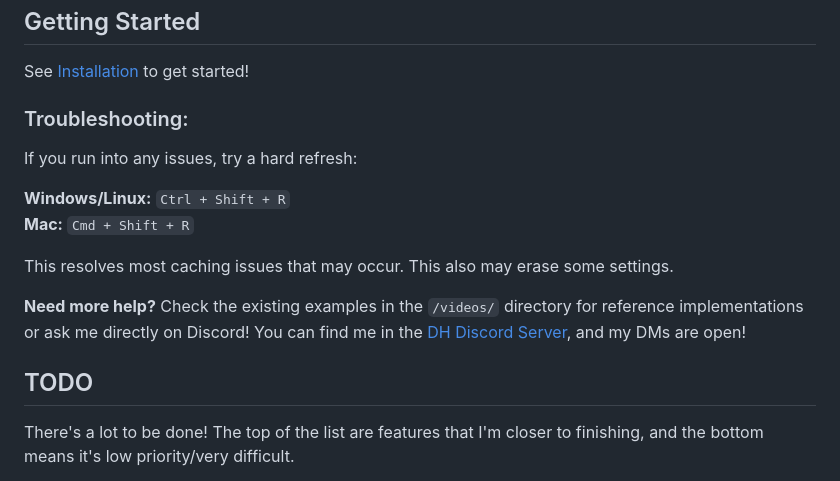
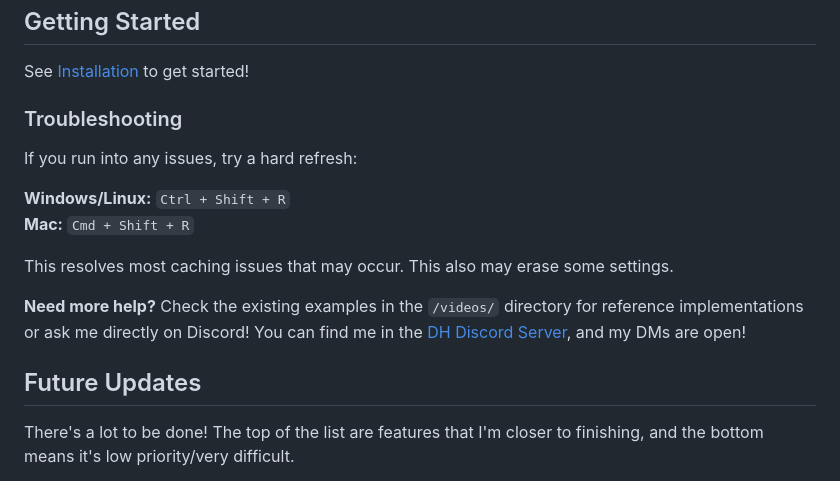
Before and after one commit to Alunacoz/BounceX-Viewer, a Markdown page: README.md, the part around one of its changes. Drawn GitHub-style.

```diff
--- a/README.md
+++ b/README.md
@@ -27,7 +27,7 @@ This program was written with generative AI, with human intervention as well. I
 
 See [Installation](https://github.com/Alunacoz/BounceX-Viewer/wiki/Installation) to get started!
 
-### Troubleshooting:
+### Troubleshooting
 
 If you run into any issues, try a hard refresh:
 
@@ -39,7 +39,7 @@ This resolves most caching issues that may occur. This also may erase some setti
 **Need more help?** Check the existing examples in the `/videos/` directory for reference implementations or ask me directly on Discord! You can find me in the [DH Discord Server](https://discord.gg/u6CZ3Zm4PC), and my DMs are open!
 
 
-## TODO
+## Future Updates
 
 There's a lot to be done! The top of the list are features that I'm closer to finishing, and the bottom means it's low priority/very difficult.
 - Fix manager not being killed on Windows
```
Also changed, not shown: other parts of README.md (+1 -1 lines).
